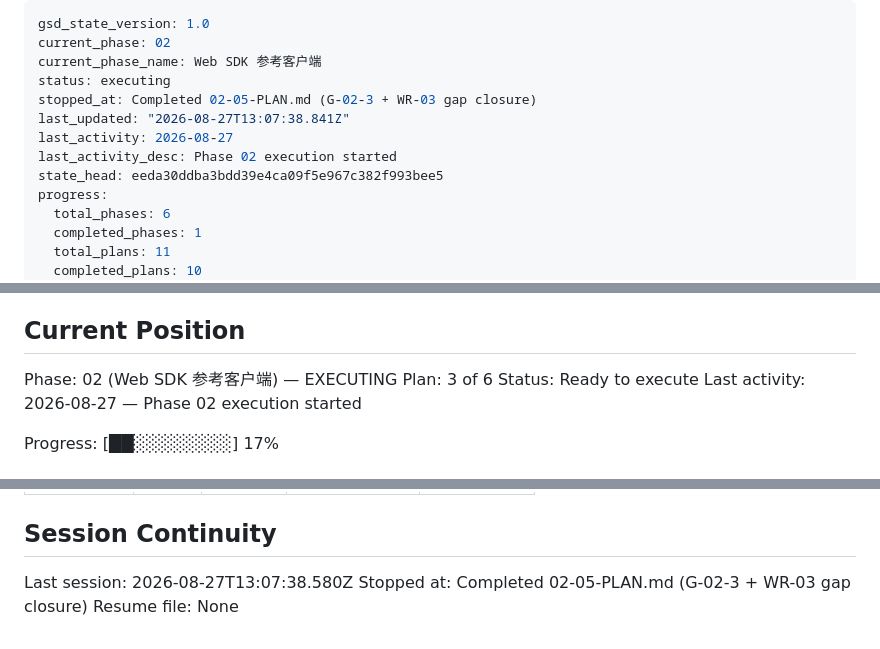
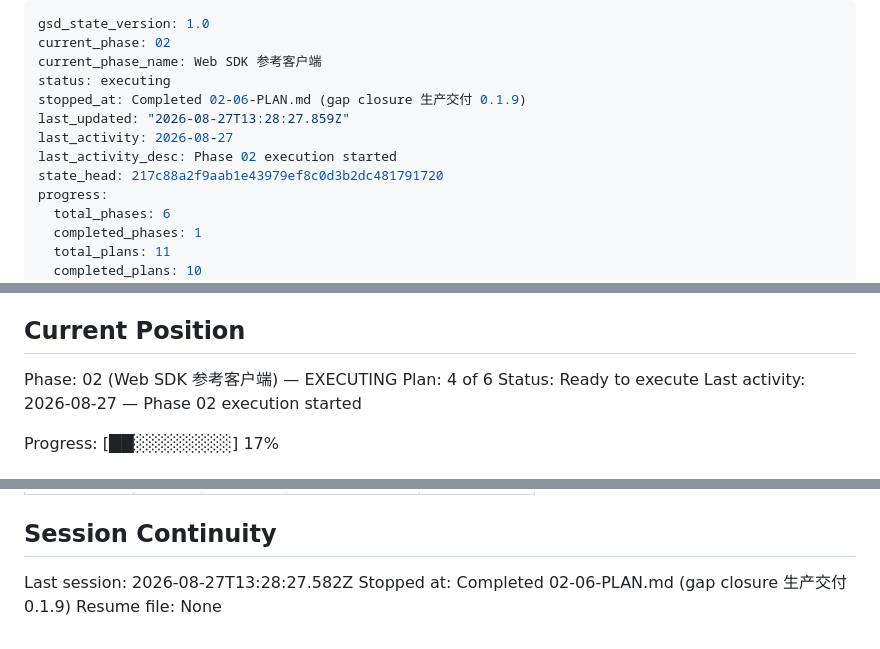
Before and after one commit to alkaid176/Pushhub, a Markdown page: .planning/STATE.md, 3 parts joined by grey strips. GitHub-like rendering.

Commit message:
docs(02-06): complete gap closure 生产交付 plan

```diff
--- a/.planning/STATE.md
+++ b/.planning/STATE.md
@@ -3,11 +3,11 @@ gsd_state_version: 1.0
 current_phase: 02
 current_phase_name: Web SDK 参考客户端
 status: executing
-stopped_at: Completed 02-05-PLAN.md (G-02-3 + WR-03 gap closure)
-last_updated: "2026-08-27T13:07:38.841Z"
+stopped_at: Completed 02-06-PLAN.md (gap closure 生产交付 0.1.9)
+last_updated: "2026-08-27T13:28:27.859Z"
 last_activity: 2026-08-27
 last_activity_desc: Phase 02 execution started
-state_head: eeda30ddba3bdd39e4ca09f5e967c382f993bee5
+state_head: 217c88a2f9aab1e43979ef8c0d3b2dc481791720
 progress:
   total_phases: 6
   completed_phases: 1
@@ -28,7 +28,7 @@ See: .planning/PROJECT.md (updated 2026-08-26)
 ## Current Position
 
 Phase: 02 (Web SDK 参考客户端) — EXECUTING
-Plan: 3 of 6
+Plan: 4 of 6
 Status: Ready to execute
 Last activity: 2026-08-27 — Phase 02 execution started
 
@@ -128,6 +131,6 @@ Items acknowledged and deferred at milestone close, most recent first:
 
 ## Session Continuity
 
-Last session: 2026-08-27T13:07:38.580Z
-Stopped at: Completed 02-05-PLAN.md (G-02-3 + WR-03 gap closure)
+Last session: 2026-08-27T13:28:27.582Z
+Stopped at: Completed 02-06-PLAN.md (gap closure 生产交付 0.1.9)
 Resume file: None
```
Also changed, not shown: other parts of .planning/STATE.md (+3 -0 lines), .planning/ROADMAP.md (+3 -3 lines), 1 other file.
